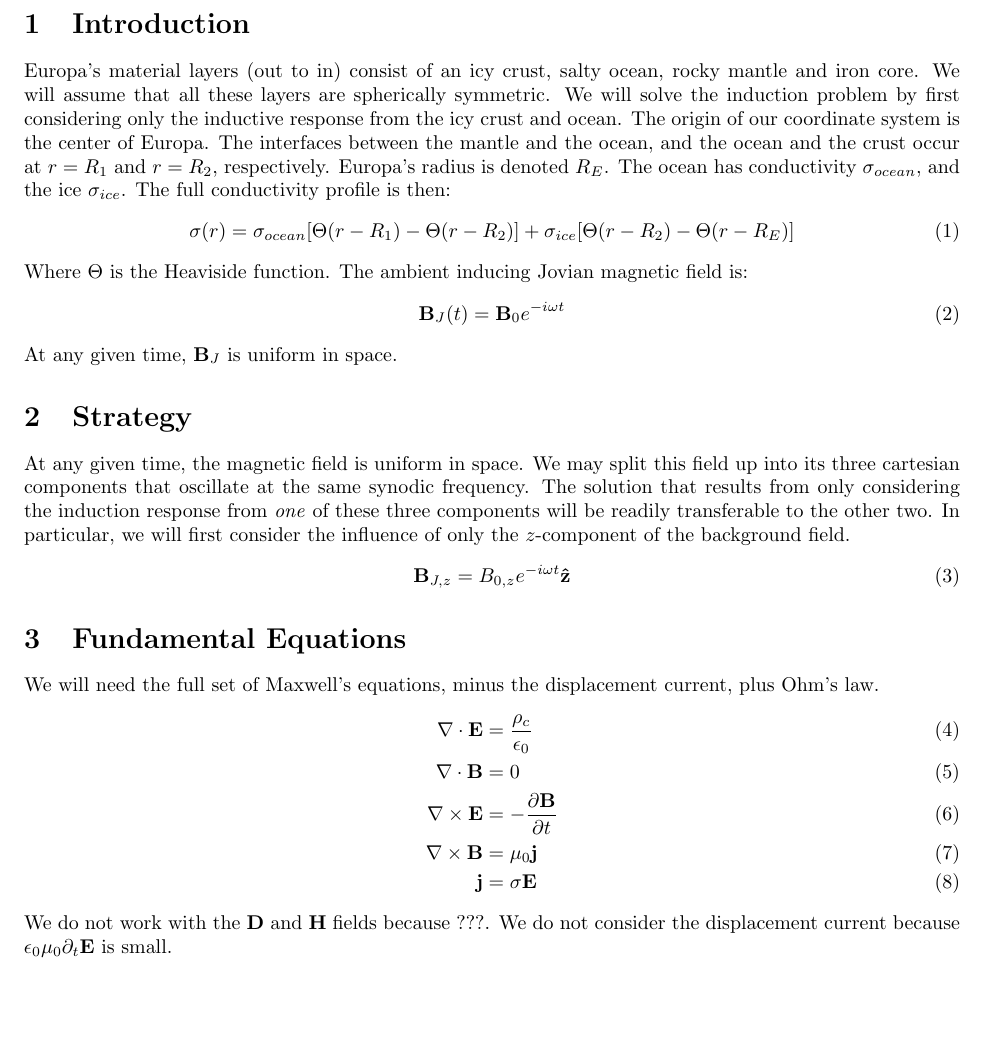
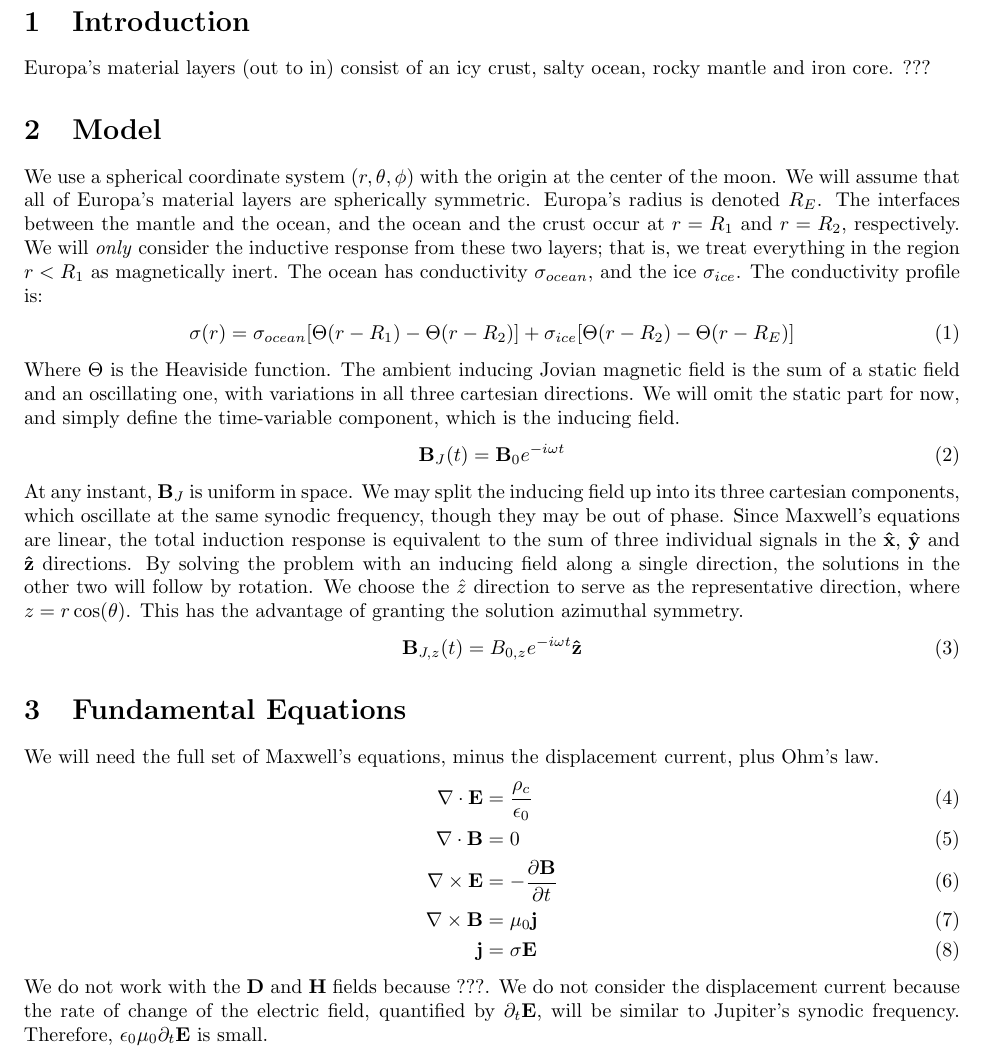
Before and after one commit to NeilBaker2407/Europa-Induction-Model, a LaTeX document (main.tex): part of the page before the commit and part of page 1 of 2 after it, cut so that both start at the same text, the shorter picture padded with empty space. Compiled offline with pdfLaTeX.

Commit message:
Updates from Overleaf

```diff
--- a/main.tex
+++ b/main.tex
@@ -16,23 +16,23 @@
 %%%%%%%%%% SECTION %%%%%%%%%%
 %%%%%%%%%%%%%%%%%%%%%%%%%%%%%
 \section{Introduction}
-Europa's material layers (out to in) consist of an icy crust, salty ocean, rocky mantle and iron core. We will assume that all these layers are spherically symmetric. We will solve the induction problem by first considering only the inductive response from the icy crust and ocean. The origin of our coordinate system is the center of Europa. The interfaces between the mantle and the ocean, and the ocean and the crust occur at $r=R_1$ and $r=R_2$, respectively. Europa's radius is denoted $R_E$. The ocean has conductivity $\sigma_{ocean}$, and the ice $\sigma_{ice}$. The full conductivity profile is then:
-\begin{align}
-    \sigma(r) &= \sigma_{ocean}[\Theta(r-R_1)-\Theta(r-R_2)] + \sigma_{ice}[\Theta(r-R_2)-\Theta(r-R_E)]
-\end{align}
-Where $\Theta$ is the Heaviside function. The ambient inducing Jovian magnetic field is:
-\begin{align}
-    \mathbf{B}_J(t) = \mathbf{B}_0e^{-i\omega t}
-\end{align}
-At any given time, $\mathbf{B}_J$ is uniform in space.
+Europa's material layers (out to in) consist of an icy crust, salty ocean, rocky mantle and iron core. ???
 
 %%%%%%%%%%%%%%%%%%%%%%%%%%%%%
 %%%%%%%%%% SECTION %%%%%%%%%%
 %%%%%%%%%%%%%%%%%%%%%%%%%%%%%
-\section{Strategy}
-At any given time, the magnetic field is uniform in space. We may split this field up into its three cartesian components that oscillate at the same synodic frequency. The solution that results from only considering the induction response from \textit{one} of these three components will be readily transferable to the other two. In particular, we will first consider the influence of only the $z$-component of the background field.
+\section{Model}
+We use a spherical coordinate system $(r,\theta,\phi)$ with the origin at the center of the moon. We will assume that all of Europa's material layers are spherically symmetric. Europa's radius is denoted $R_E$. The interfaces between the mantle and the ocean, and the ocean and the crust occur at $r=R_1$ and $r=R_2$, respectively. We will \textit{only} consider the inductive response from these two layers; that is, we treat everything in the region $r<R_1$ as magnetically inert. The ocean has conductivity $\sigma_{ocean}$, and the ice $\sigma_{ice}$. The conductivity profile is:
 \begin{align}
-    \mathbf{B}_{J,z} = B_{0,z}e^{-i\omega t}\mathbf{\hat{z}}
+    \sigma(r) &= \sigma_{ocean}[\Theta(r-R_1)-\Theta(r-R_2)] + \sigma_{ice}[\Theta(r-R_2)-\Theta(r-R_E)]
+\end{align}
+Where $\Theta$ is the Heaviside function. The ambient inducing Jovian magnetic field is the sum of a static field and an oscillating one, with variations in all three cartesian directions. We will omit the static part for now, and simply define the time-variable component, which is the inducing field.
+\begin{align}
+    \mathbf{B}_J(t) = \mathbf{B}_{0}e^{-i\omega t}
+\end{align}
+At any instant, $\mathbf{B}_J$ is uniform in space. We may split the inducing field up into its three cartesian components, which oscillate at the same synodic frequency, though they may be out of phase. Since Maxwell's equations are linear, the total induction response is equivalent to the sum of three individual signals in the $\mathbf{\hat{x}}$, $\mathbf{\hat{y}}$ and $\mathbf{\hat{z}}$ directions. By solving the problem with an inducing field along a single direction, the solutions in the other two will follow by rotation. We choose the $\hat{z}$ direction to serve as the representative direction, where $z=r\cos(\theta)$. This has the advantage of granting the solution azimuthal symmetry.
+\begin{align}
+    \mathbf{B}_{J,z}(t) = B_{0,z}e^{-i\omega t}\mathbf{\hat{z}}
 \end{align}
 
 %%%%%%%%%%%%%%%%%%%%%%%%%%%%%
@@ -43,11 +43,11 @@ We will need the full set of Maxwell's equations, minus the displacement current
 \begin{align}
     \nabla\cdot\mathbf{E} &= \frac{\rho_c}{\epsilon_0} \label{Gauss} \\
     \nabla\cdot\mathbf{B} &= 0 \label{DivB} \\
-    \nabla\times\mathbf{E} &= -\frac{\partial\mathbf{B}}{\partial t} \label{Farday} \\
+    \nabla\times\mathbf{E} &= -\frac{\partial\mathbf{B}}{\partial t} \label{Faraday} \\
     \nabla\times\mathbf{B} &= \mu_0\mathbf{j} \label{Ampere} \\
     \mathbf{j} &= \sigma\mathbf{E} \label{Ohm}
 \end{align}
-We do not work with the $\mathbf{D}$ and $\mathbf{H}$ fields because ???. We do not consider the displacement current because $\epsilon_0\mu_0\partial_t\mathbf{E}$ is small.
+We do not work with the $\mathbf{D}$ and $\mathbf{H}$ fields because ???. We do not consider the displacement current because the rate of change of the electric field, quantified by $\partial_t\mathbf{E}$, will be similar to Jupiter's synodic frequency. Therefore, $\epsilon_0\mu_0\partial_t\mathbf{E}$ is small.
 
 %%%%%%%%%%%%%%%%%%%%%%%%%%%%%
 %%%%%%%%%% SECTION %%%%%%%%%%
```
